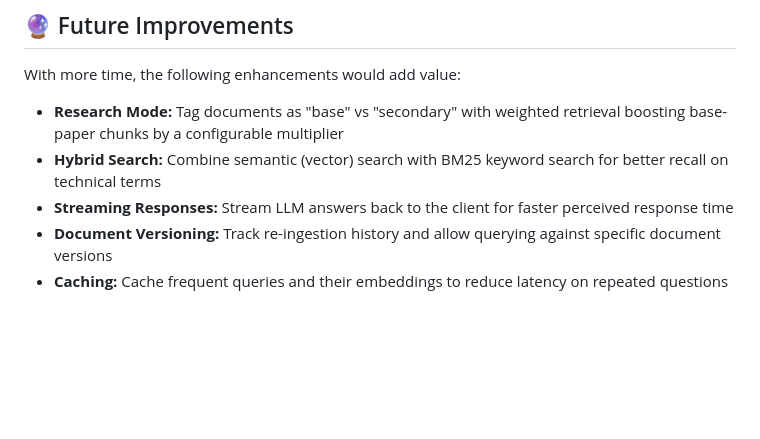
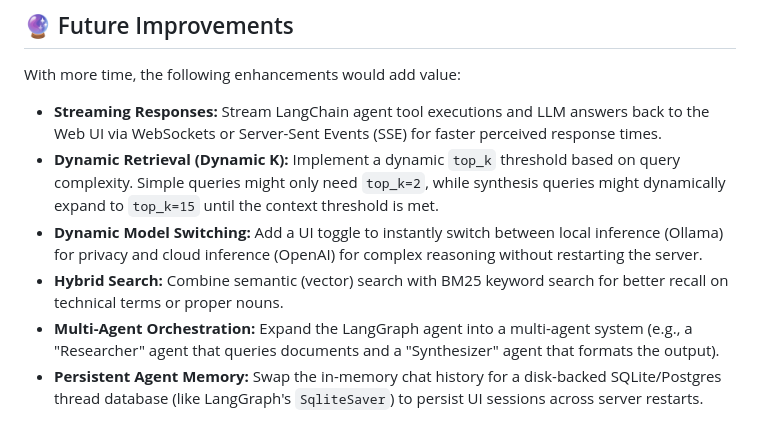
Before and after one commit to Priyam-A/mcp-rag-doc-search, a Markdown page: README.md, the part around the change. GitHub-like rendering; blank space fills up the shorter version.

Commit message:
Docs: Update future scope with dynamic K and model switching

```diff
--- a/README.md
+++ b/README.md
@@ -319,8 +319,9 @@ AI coding assistants excel at **accelerating the known** — boilerplate, API in
 
 With more time, the following enhancements would add value:
 
-- **Research Mode:** Tag documents as "base" vs "secondary" with weighted retrieval boosting base-paper chunks by a configurable multiplier
-- **Hybrid Search:** Combine semantic (vector) search with BM25 keyword search for better recall on technical terms
-- **Streaming Responses:** Stream LLM answers back to the client for faster perceived response time
-- **Document Versioning:** Track re-ingestion history and allow querying against specific document versions
-- **Caching:** Cache frequent queries and their embeddings to reduce latency on repeated questions
+- **Streaming Responses:** Stream LangChain agent tool executions and LLM answers back to the Web UI via WebSockets or Server-Sent Events (SSE) for faster perceived response times.
+- **Dynamic Retrieval (Dynamic K):** Implement a dynamic `top_k` threshold based on query complexity. Simple queries might only need `top_k=2`, while synthesis queries might dynamically expand to `top_k=15` until the context threshold is met.
+- **Dynamic Model Switching:** Add a UI toggle to instantly switch between local inference (Ollama) for privacy and cloud inference (OpenAI) for complex reasoning without restarting the server.
+- **Hybrid Search:** Combine semantic (vector) search with BM25 keyword search for better recall on technical terms or proper nouns.
+- **Multi-Agent Orchestration:** Expand the LangGraph agent into a multi-agent system (e.g., a "Researcher" agent that queries documents and a "Synthesizer" agent that formats the output).
+- **Persistent Agent Memory:** Swap the in-memory chat history for a disk-backed SQLite/Postgres thread database (like LangGraph's `SqliteSaver`) to persist UI sessions across server restarts.
```
